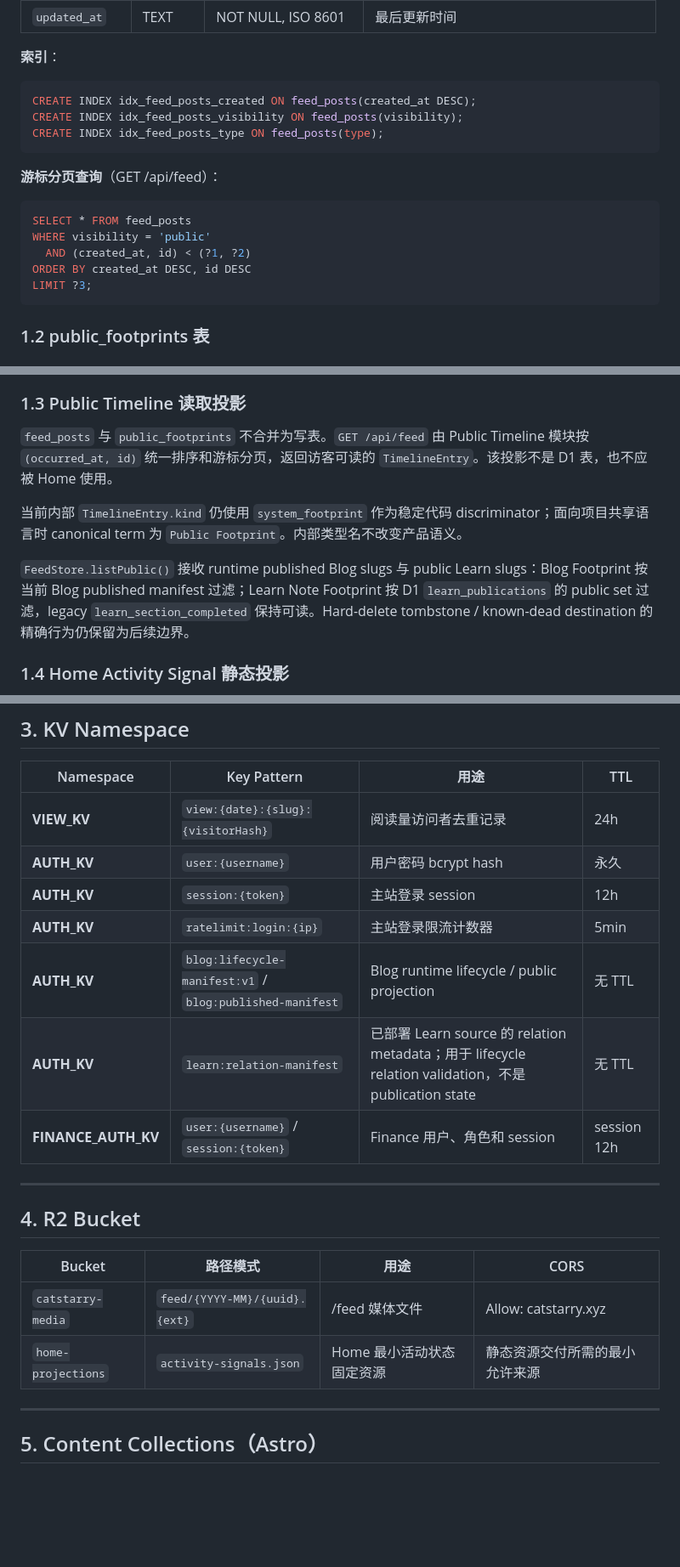
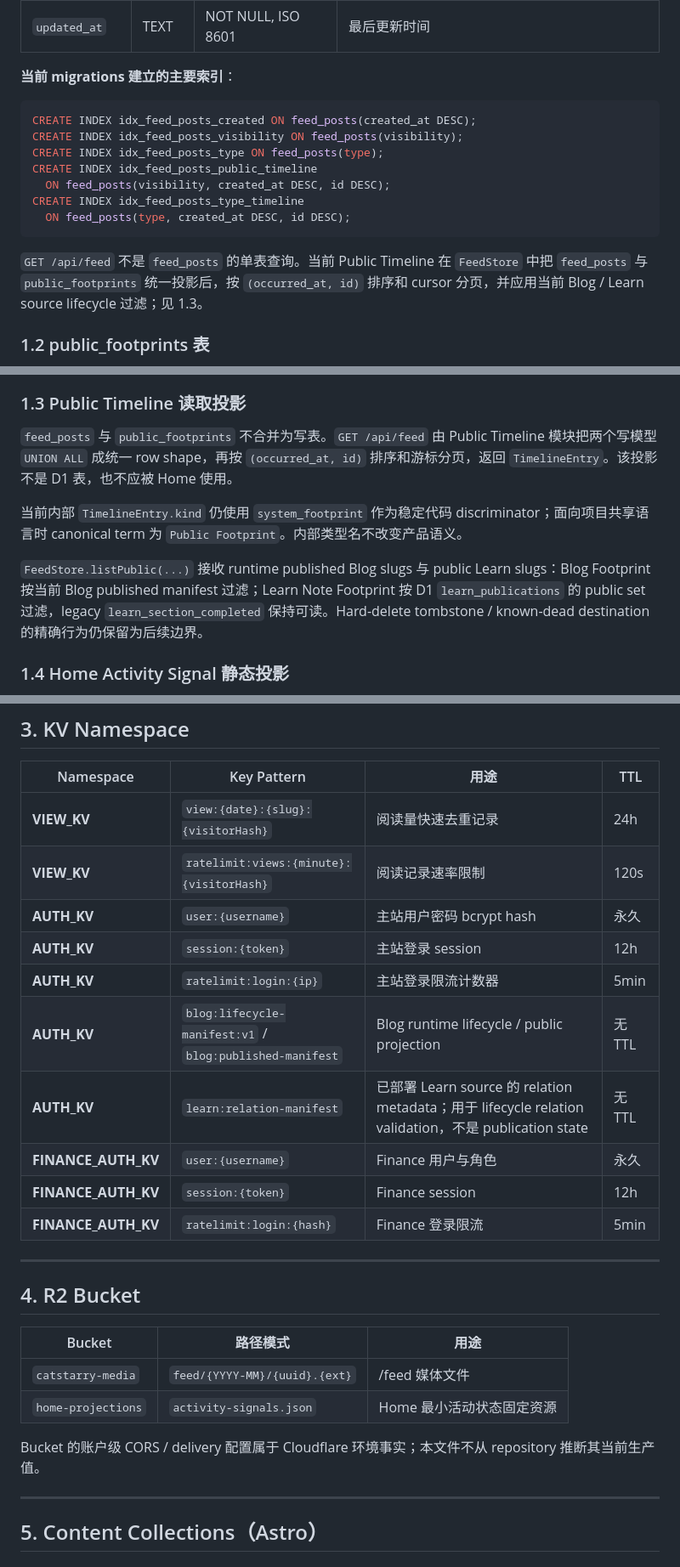
Before and after one commit to muxia51821/catstarry.xyz, a Markdown page: docs/architecture/data-model.md, 3 parts joined by grey strips. Shown at 85% size. Drawn GitHub-style; blank space fills up the shorter version.

````diff
--- a/docs/architecture/data-model.md
+++ b/docs/architecture/data-model.md
@@ -56,23 +56,19 @@ CREATE TABLE IF NOT EXISTS feed_posts (
 | `created_at`   | TEXT    | NOT NULL, ISO 8601   | 创建时间                                   |
 | `updated_at`   | TEXT    | NOT NULL, ISO 8601   | 最后更新时间                               |
 
-**索引**：
+**当前 migrations 建立的主要索引**：
 
 ```sql
 CREATE INDEX idx_feed_posts_created ON feed_posts(created_at DESC);
 CREATE INDEX idx_feed_posts_visibility ON feed_posts(visibility);
 CREATE INDEX idx_feed_posts_type ON feed_posts(type);
+CREATE INDEX idx_feed_posts_public_timeline
+  ON feed_posts(visibility, created_at DESC, id DESC);
+CREATE INDEX idx_feed_posts_type_timeline
+  ON feed_posts(type, created_at DESC, id DESC);
 ```
 
-**游标分页查询**（GET /api/feed）：
-
-```sql
-SELECT * FROM feed_posts
-WHERE visibility = 'public'
-  AND (created_at, id) < (?1, ?2)
-ORDER BY created_at DESC, id DESC
-LIMIT ?3;
-```
+`GET /api/feed` 不是 `feed_posts` 的单表查询。当前 Public Timeline 在 `FeedStore` 中把 `feed_posts` 与 `public_footprints` 统一投影后，按 `(occurred_at, id)` 排序和 cursor 分页，并应用当前 Blog / Learn source lifecycle 过滤；见 1.3。
 
 ### 1.2 public_footprints 表
 
@@ -120,11 +116,11 @@ Blog collection 仍保留可选的 `publication_id` 字段，但当前生产同
 
 ### 1.3 Public Timeline 读取投影
 
-`feed_posts` 与 `public_footprints` 不合并为写表。`GET /api/feed` 由 Public Timeline 模块按 `(occurred_at, id)` 统一排序和游标分页，返回访客可读的 `TimelineEntry`。该投影不是 D1 表，也不应被 Home 使用。
+`feed_posts` 与 `public_footprints` 不合并为写表。`GET /api/feed` 由 Public Timeline 模块把两个写模型 `UNION ALL` 成统一 row shape，再按 `(occurred_at, id)` 排序和游标分页，返回 `TimelineEntry`。该投影不是 D1 表，也不应被 Home 使用。
 
 当前内部 `TimelineEntry.kind` 仍使用 `system_footprint` 作为稳定代码 discriminator；面向项目共享语言时 canonical term 为 `Public Footprint`。内部类型名不改变产品语义。
 
-`FeedStore.listPublic()` 接收 runtime published Blog slugs 与 public Learn slugs：Blog Footprint 按当前 Blog published manifest 过滤；Learn Note Footprint 按 D1 `learn_publications` 的 public set 过滤，legacy `learn_section_completed` 保持可读。Hard-delete tombstone / known-dead destination 的精确行为仍保留为后续边界。
+`FeedStore.listPublic(...)` 接收 runtime published Blog slugs 与 public Learn slugs：Blog Footprint 按当前 Blog published manifest 过滤；Learn Note Footprint 按 D1 `learn_publications` 的 public set 过滤，legacy `learn_section_completed` 保持可读。Hard-delete tombstone / known-dead destination 的精确行为仍保留为后续边界。
 
 ### 1.4 Home Activity Signal 静态投影
 
@@ -312,22 +325,27 @@ CREATE TABLE IF NOT EXISTS circuit_breaker_log (
 
 | Namespace   | Key Pattern          | 用途                               | TTL        |
 | ----------- | -------------------- | ---------------------------------- | ---------- |
-| **VIEW_KV** | `view:{date}:{slug}:{visitorHash}` | 阅读量访问者去重记录             | 24h        |
-| **AUTH_KV** | `user:{username}`    | 用户密码 bcrypt hash               | 永久       |
+| **VIEW_KV** | `view:{date}:{slug}:{visitorHash}` | 阅读量快速去重记录               | 24h        |
+| **VIEW_KV** | `ratelimit:views:{minute}:{visitorHash}` | 阅读记录速率限制                | 120s       |
+| **AUTH_KV** | `user:{username}`    | 主站用户密码 bcrypt hash          | 永久       |
 | **AUTH_KV** | `session:{token}`    | 主站登录 session                   | 12h        |
 | **AUTH_KV** | `ratelimit:login:{ip}` | 主站登录限流计数器               | 5min       |
 | **AUTH_KV** | `blog:lifecycle-manifest:v1` / `blog:published-manifest` | Blog runtime lifecycle / public projection | 无 TTL |
 | **AUTH_KV** | `learn:relation-manifest` | 已部署 Learn source 的 relation metadata；用于 lifecycle relation validation，不是 publication state | 无 TTL |
-| **FINANCE_AUTH_KV** | `user:{username}` / `session:{token}` | Finance 用户、角色和 session | session 12h |
+| **FINANCE_AUTH_KV** | `user:{username}` | Finance 用户与角色 | 永久 |
+| **FINANCE_AUTH_KV** | `session:{token}` | Finance session | 12h |
+| **FINANCE_AUTH_KV** | `ratelimit:login:{hash}` | Finance 登录限流 | 5min |
 
 ---
 
 ## 4. R2 Bucket
 
-| Bucket            | 路径模式                      | 用途           | CORS                 |
-| ----------------- | ----------------------------- | -------------- | -------------------- |
-| `catstarry-media` | `feed/{YYYY-MM}/{uuid}.{ext}` | /feed 媒体文件 | Allow: catstarry.xyz |
-| `home-projections` | `activity-signals.json`       | Home 最小活动状态固定资源 | 静态资源交付所需的最小允许来源 |
+| Bucket | 路径模式 | 用途 |
+| --- | --- | --- |
+| `catstarry-media` | `feed/{YYYY-MM}/{uuid}.{ext}` | /feed 媒体文件 |
+| `home-projections` | `activity-signals.json` | Home 最小活动状态固定资源 |
+
+Bucket 的账户级 CORS / delivery 配置属于 Cloudflare 环境事实；本文件不从 repository 推断其当前生产值。
 
 ---
 
````
Also changed, not shown: other parts of docs/architecture/data-model.md (+77 -59 lines).
